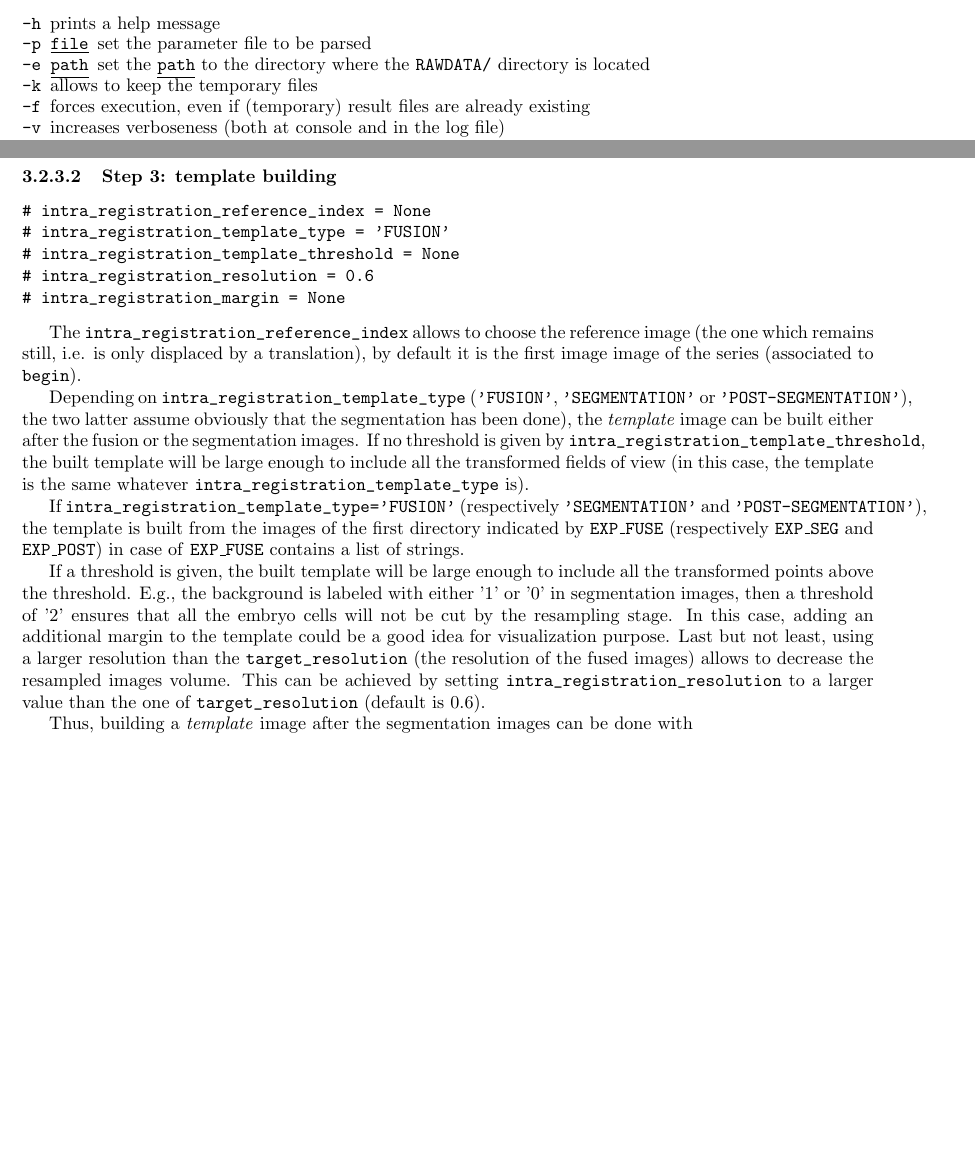
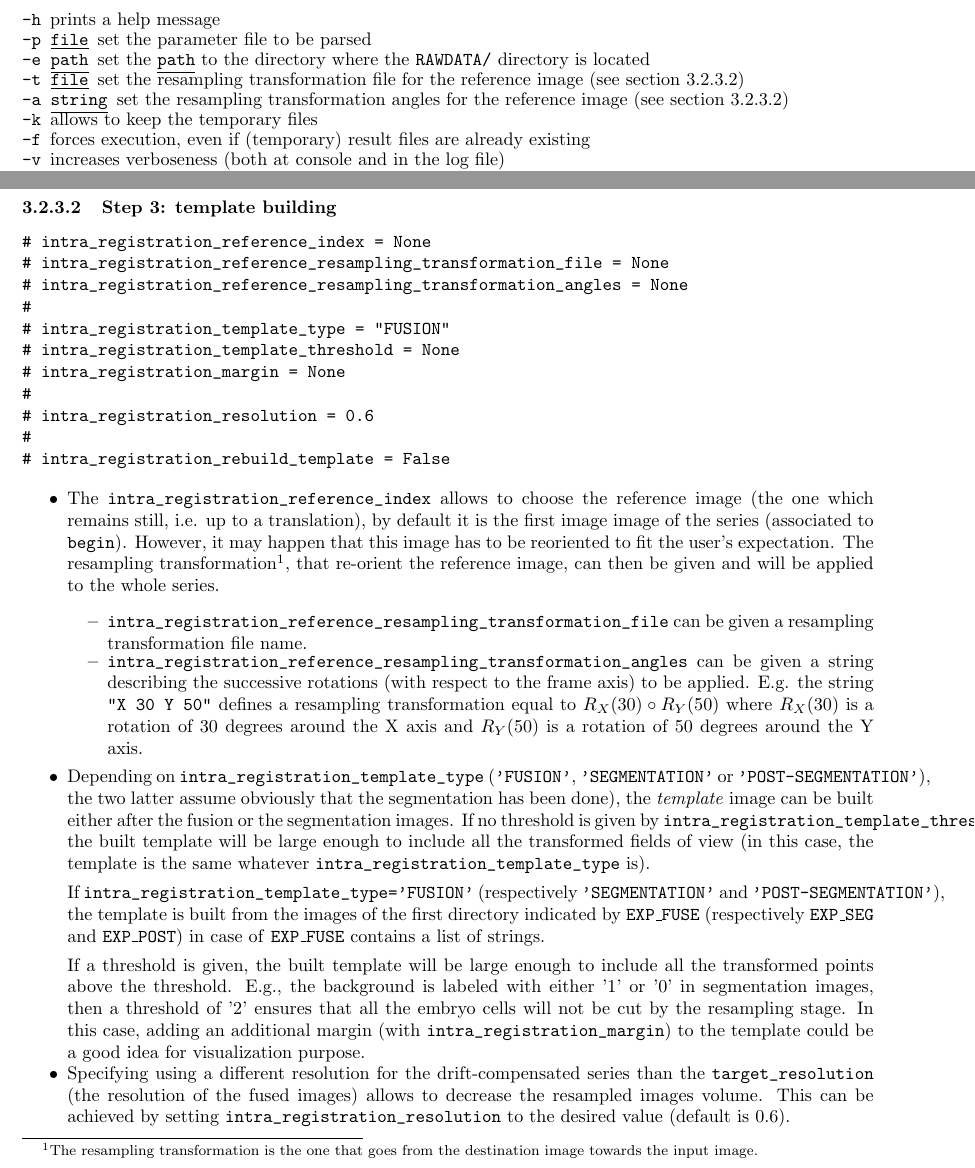
Before and after one commit to gcerutti/astec, a LaTeX thesis (documentation/doc-astec.tex, which reads documentation/astec-cli-1-5-intraregistration.tex): two parts of pages 33 and 35 of 45 before the commit and two parts of pages 33 and 35 of 46 after it, joined at a grey line, cut so that both start at the same text, the shorter picture padded with empty space. Compiled offline with pdfLaTeX.

Commit message:
update documentation

```diff
--- a/documentation/astec-cli-1-5-intraregistration.tex
+++ b/documentation/astec-cli-1-5-intraregistration.tex
@@ -64,6 +64,8 @@ The following options are available:
 \item[\texttt{-e \underline{path}}] set the
   \texttt{\underline{path}} to the directory where the
   \texttt{RAWDATA/} directory is located
+\item[\texttt{-t \underline{file}}] set the resampling transformation file for the reference image (see section \ref{sec:cli:intraregistration:template})
+\item[\texttt{-a \underline{string}}] set the resampling transformation angles for the reference image (see section \ref{sec:cli:intraregistration:template})
 \item[\texttt{-k}] allows to keep the temporary files
 \item[\texttt{-f}] forces execution, even if (temporary) result files
   are already existing
@@ -165,15 +167,30 @@ the fused images from \texttt{FUSE/FUSE\_MEMBRANES/}.
 
 \begin{verbatim}
 # intra_registration_reference_index = None
-# intra_registration_template_type = 'FUSION'
+# intra_registration_reference_resampling_transformation_file = None
+# intra_registration_reference_resampling_transformation_angles = None
+#
+# intra_registration_template_type = "FUSION"
 # intra_registration_template_threshold = None
+# intra_registration_margin = None
+#
 # intra_registration_resolution = 0.6
-# intra_registration_margin = None
+#
+# intra_registration_rebuild_template = False
 \end{verbatim}
 
-The \verb|intra_registration_reference_index| allows to choose the reference image (the one which remains still, i.e. is only displaced by a translation), by default it is the first image image of the series (associated to \verb|begin|).
+\begin{itemize}
+\itemsep -1ex
 
-Depending on \verb|intra_registration_template_type| (\verb|'FUSION'|,
+\item The \verb|intra_registration_reference_index| allows to choose the reference image (the one which remains still, i.e. up to a translation), by default it is the first image image of the series (associated to \verb|begin|).
+However, it may happen that this image has to be reoriented to fit the user's expectation. The resampling transformation\footnote{The resampling transformation is the one that goes from the destination image towards the input image.}, that re-orient the reference image, can then be given and will be applied to the whole series.
+\begin{itemize}
+\itemsep -1ex
+\item \verb|intra_registration_reference_resampling_transformation_file| can be given a resampling transformation file name.
+\item \verb|intra_registration_reference_resampling_transformation_angles| can be given a string describing the successive rotations (with respect to the frame axis) to be applied. E.g. the string \verb|"X 30 Y 50"| defines a resampling transformation equal to $R_X(30) \circ R_Y(50)$ where $R_X(30)$ is a rotation of 30 degrees around the X axis and $R_Y(50)$ is a rotation of 50 degrees around the Y axis.
+\end{itemize}
+
+\item Depending on \verb|intra_registration_template_type| (\verb|'FUSION'|,
 \verb|'SEGMENTATION'| or \verb|'POST-SEGMENTATION'|), the two latter
 assume obviously that the segmentation has been done), the
 \textit{template} image can be built either after the fusion or the
@@ -195,22 +212,15 @@ include all the transformed points above the threshold. E.g., the
 background is labeled with either '1' or '0' in segmentation images,
 then a threshold of '2' ensures that all the embryo cells will not be
 cut by the resampling stage.  In this case, adding an additional
-margin to the template could be a good idea for visualization
-purpose. Last but not least, using a larger resolution than the
+margin (with \verb|intra_registration_margin|) to the template could be a good idea for visualization
+purpose.
+
+\item Specifying  using a different resolution for the drift-compensated series than the
 \verb|target_resolution| (the resolution of the fused images) allows
 to decrease the resampled images volume. This can be achieved by
-setting \verb|intra_registration_resolution| to a larger value than
-the one of \verb|target_resolution| (default is 0.6).
+setting \verb|intra_registration_resolution| to the desired  value  (default is 0.6).
 
-Thus, building a \textit{template} image after the segmentation images can be done with
-\begin{verbatim}
-# intra_registration_reference_index = None
-intra_registration_template_type = "SEGMENTATION"
-intra_registration_template_threshold = 2
-# intra_registration_resolution = 0.6
-intra_registration_margin = 10
-\end{verbatim}
-
+\item
 Last, co-registrations may have been computed during a first
 computation, fused images being used to compute the template. However,
 if  a subsequent segmentation has been conducted, a smaller template
@@ -225,3 +243,5 @@ re-generated.
+intra_registration_margin = 10
+\end{verbatim}
 
 
 Computed transformations from the \textit{template} image as well as the \textit{template} image itself are stored in \verb|INTRAREG/INTRAREG<EXP_INTRAREG>/TRSFS_t<F>-<L>/| where \verb|<F>| and \verb|L| are the first and the last index of the series (specified by \verb|begin| and \verb|end| from the parameter file).
```
Also changed, not shown: documentation/astec-installation.tex (+1 -1 lines), documentation/doc-astec.pdf, documentation/astec-cli-1-5-intraregistration.tex (10 more changed lines).
